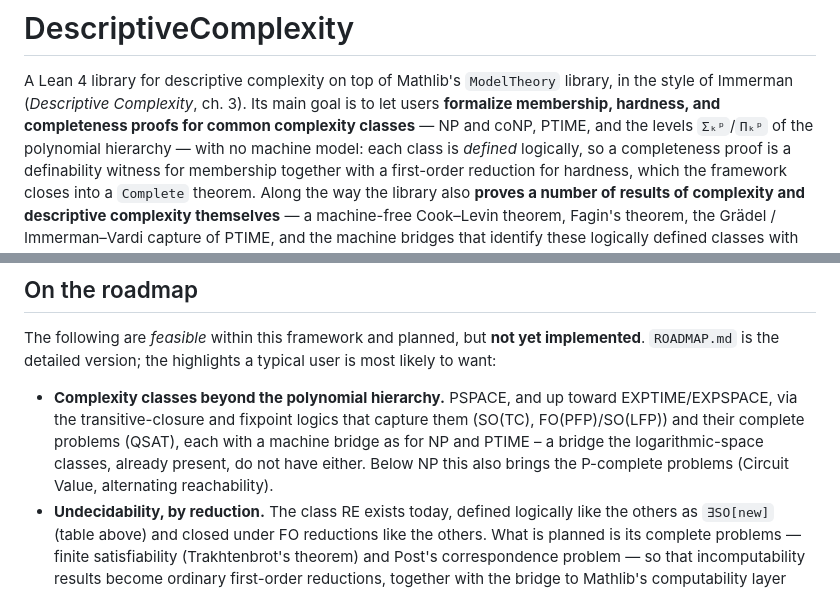
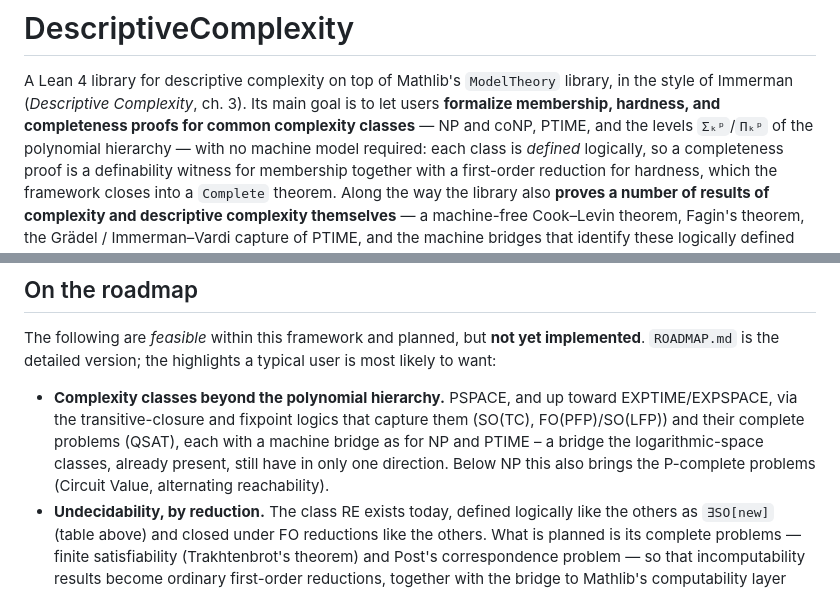
Before and after one commit to PierreSenellart/descriptive-complexity, a Markdown page: README.md, 2 parts joined by grey strips. Rendered like a GitHub page.

```diff
--- a/README.md
+++ b/README.md
@@ -4,7 +4,7 @@ A Lean 4 library for descriptive complexity on top of Mathlib's
 `ModelTheory` library, in the style of Immerman (*Descriptive Complexity*,
 ch. 3). Its main goal is to let users **formalize membership, hardness, and
 completeness proofs for common complexity classes** — NP and coNP, PTIME, and
-the levels `Σₖᵖ`/`Πₖᵖ` of the polynomial hierarchy — with no machine model:
+the levels `Σₖᵖ`/`Πₖᵖ` of the polynomial hierarchy — with no machine model required:
 each class is *defined* logically, so a completeness proof is a definability
 witness for membership together with a first-order reduction for hardness,
 which the framework closes into a `Complete` theorem. Along the way the library
@@ -142,8 +147,8 @@ user is most likely to want:
   EXPTIME/EXPSPACE, via the transitive-closure and fixpoint logics that capture
   them (SO(TC), FO(PFP)/SO(LFP)) and their complete problems (QSAT), each with a
   machine bridge as for NP and PTIME – a bridge the logarithmic-space classes,
-  already present, do not have either. Below NP this also brings the P-complete
-  problems (Circuit Value, alternating reachability).
+  already present, still have in only one direction. Below NP this also brings
+  the P-complete problems (Circuit Value, alternating reachability).
 * **Undecidability, by reduction.** The class RE exists today, defined
   logically like the others as `∃SO[new]` (table above) and closed under FO
   reductions like the others. What is planned is its complete problems — finite
```
Also changed, not shown: other parts of README.md (+20 -15 lines).
